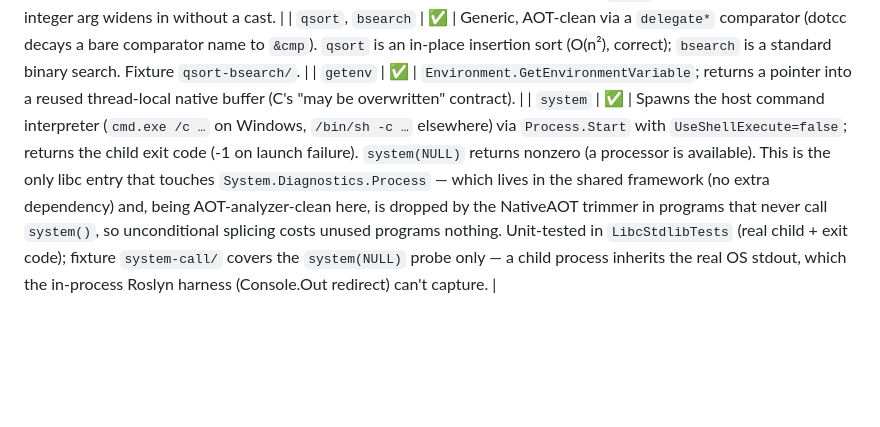
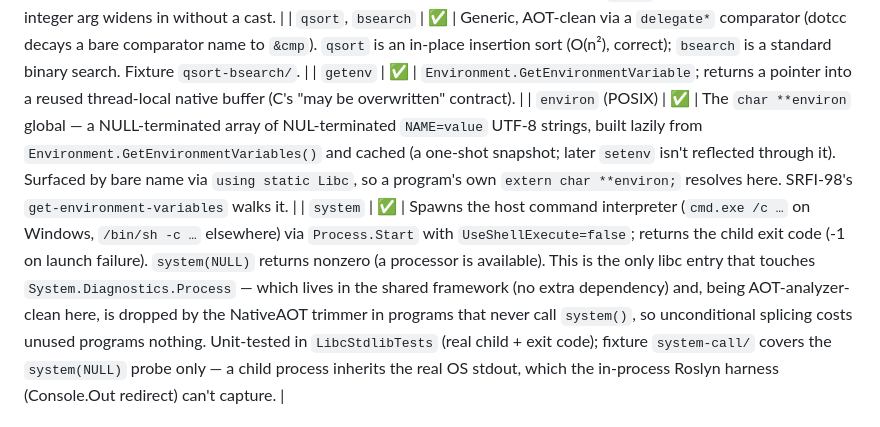
Before and after one commit to sebgod/dotcc, a Markdown page: C-SUPPORT.md, the part around the change. Drawn GitHub-style; blank space fills up the shorter version.

Commit message:
docs: C-SUPPORT — note POSIX environ in the stdlib surface
Co-Authored-By: Claude Fable 5 <noreply@anthropic.com>

```diff
--- a/C-SUPPORT.md
+++ b/C-SUPPORT.md
@@ -252,6 +252,7 @@ Implementations: `malloc`/`free`/`strtod`/`atof` in `Libc.cs`, the rest in `Stdl
 | `rand`, `srand`, `RAND_MAX` | ✅ | Thread-local `Random` (reentrant; seeded as `srand(1)` until set). `RAND_MAX`=32767 (C minimum / MSVC value). Sequences are NOT byte-compatible with gcc/MSVC PRNGs — only the contract (range, per-seed determinism) holds, so no cross-oracle fixture. `srand` takes a wide int so any C integer arg widens in without a cast. |
 | `qsort`, `bsearch` | ✅ | Generic, AOT-clean via a `delegate*` comparator (dotcc decays a bare comparator name to `&cmp`). `qsort` is an in-place insertion sort (O(n²), correct); `bsearch` is a standard binary search. Fixture `qsort-bsearch/`. |
 | `getenv` | ✅ | `Environment.GetEnvironmentVariable`; returns a pointer into a reused thread-local native buffer (C's "may be overwritten" contract). |
+| `environ` (POSIX) | ✅ | The `char **environ` global — a NULL-terminated array of NUL-terminated `NAME=value` UTF-8 strings, built lazily from `Environment.GetEnvironmentVariables()` and cached (a one-shot snapshot; later `setenv` isn't reflected through it). Surfaced by bare name via `using static Libc`, so a program's own `extern char **environ;` resolves here. SRFI-98's `get-environment-variables` walks it. |
 | `system` | ✅ | Spawns the host command interpreter (`cmd.exe /c …` on Windows, `/bin/sh -c …` elsewhere) via `Process.Start` with `UseShellExecute=false`; returns the child exit code (-1 on launch failure). `system(NULL)` returns nonzero (a processor is available). This is the only libc entry that touches `System.Diagnostics.Process` — which lives in the shared framework (no extra dependency) and, being AOT-analyzer-clean here, is dropped by the NativeAOT trimmer in programs that never call `system()`, so unconditional splicing costs unused programs nothing. Unit-tested in `LibcStdlibTests` (real child + exit code); fixture `system-call/` covers the `system(NULL)` probe only — a child process inherits the real OS stdout, which the in-process Roslyn harness (Console.Out redirect) can't capture. |
 
 ### `string.h`
```
